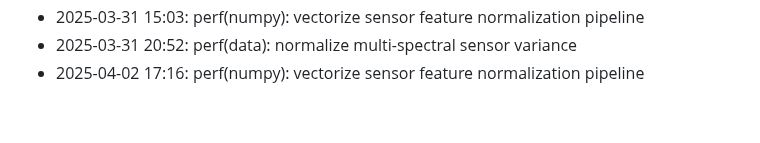
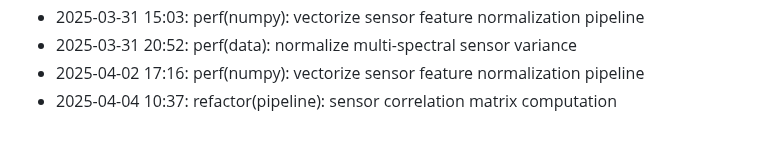
Before and after one commit to lak-is-law/agricultural-sensor-factor-analysis, a Markdown page: docs/changelog.md, the part around the change. GitHub-like rendering.

Commit message:
refactor(pipeline): sensor correlation matrix computation

```diff
--- a/docs/changelog.md
+++ b/docs/changelog.md
@@ -50,3 +50,4 @@
 - 2025-03-31 15:03: perf(numpy): vectorize sensor feature normalization pipeline
 - 2025-03-31 20:52: perf(data): normalize multi-spectral sensor variance
 - 2025-04-02 17:16: perf(numpy): vectorize sensor feature normalization pipeline
+- 2025-04-04 10:37: refactor(pipeline): sensor correlation matrix computation
```
